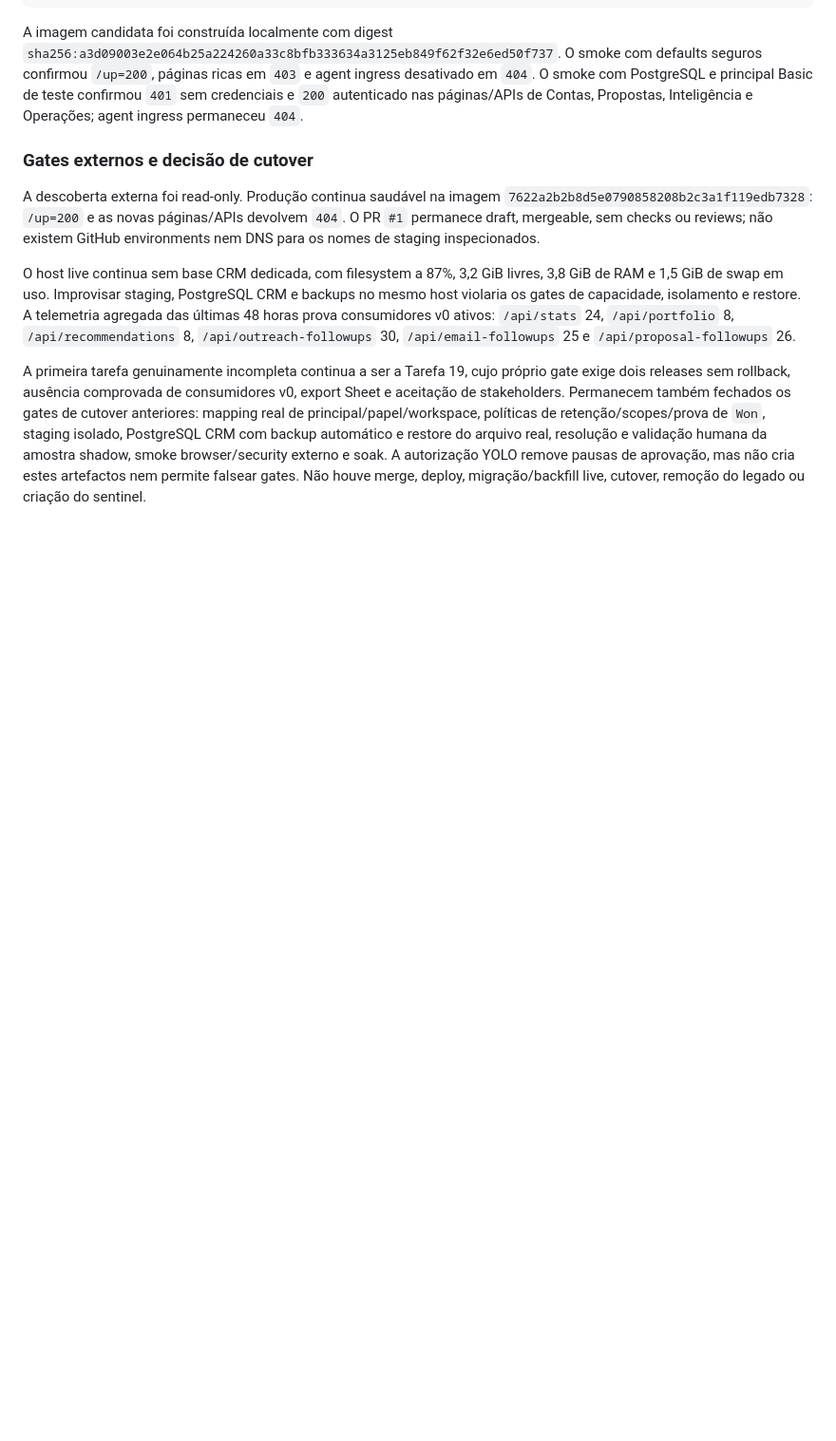
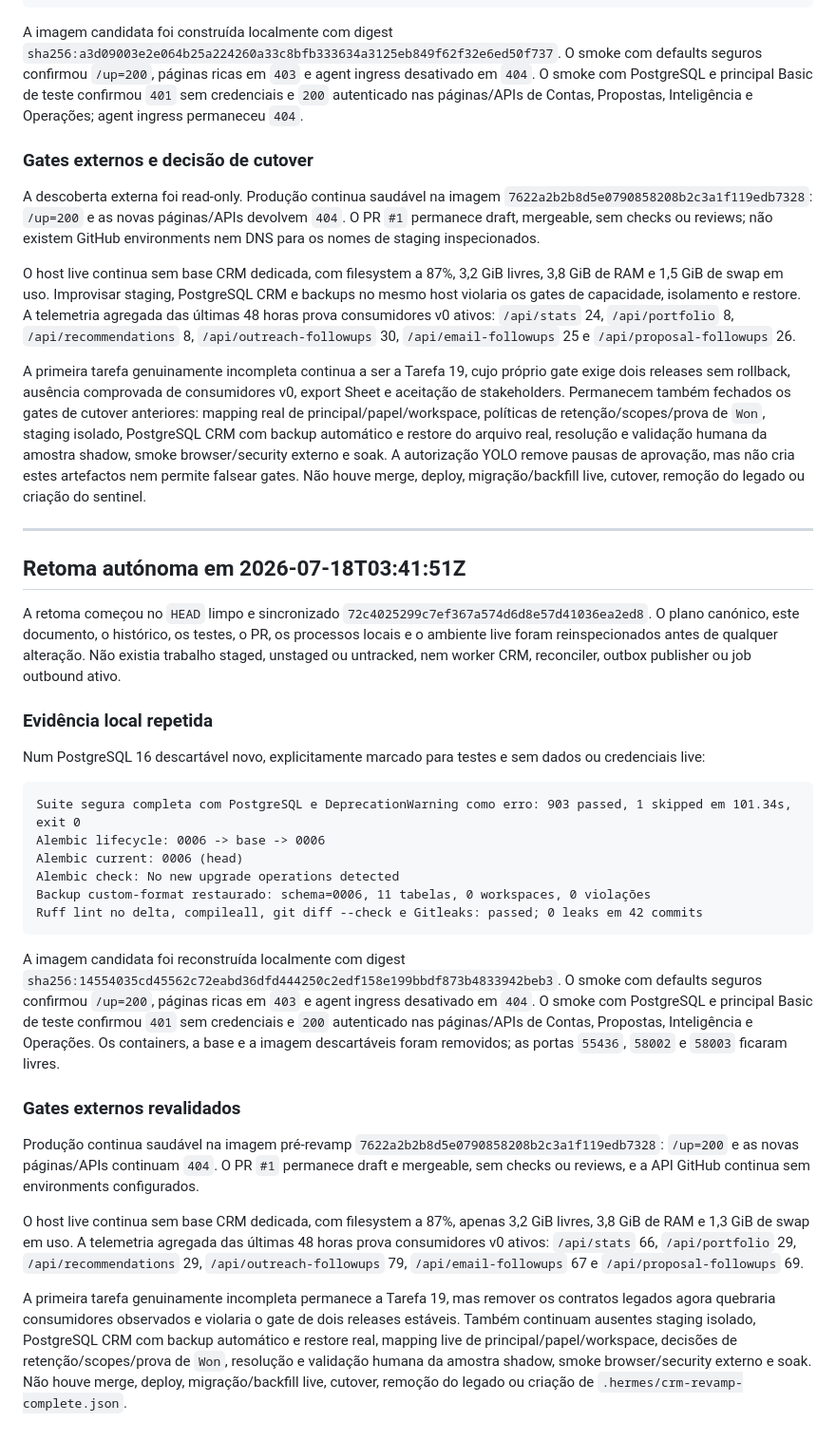
Before and after one commit to zelusototmayor/lead-automation, a Markdown page: docs/crm/CURRENT_STATE.md, the part around the change. Shown at 95% size. Rendered like a GitHub page; blank space fills up the shorter version.

Commit message:
docs: record CRM completion gate revalidation

````diff
--- a/docs/crm/CURRENT_STATE.md
+++ b/docs/crm/CURRENT_STATE.md
@@ -780,3 +780,32 @@ A descoberta externa foi read-only. Produção continua saudável na imagem `762
 O host live continua sem base CRM dedicada, com filesystem a 87%, 3,2 GiB livres, 3,8 GiB de RAM e 1,5 GiB de swap em uso. Improvisar staging, PostgreSQL CRM e backups no mesmo host violaria os gates de capacidade, isolamento e restore. A telemetria agregada das últimas 48 horas prova consumidores v0 ativos: `/api/stats` 24, `/api/portfolio` 8, `/api/recommendations` 8, `/api/outreach-followups` 30, `/api/email-followups` 25 e `/api/proposal-followups` 26.
 
 A primeira tarefa genuinamente incompleta continua a ser a Tarefa 19, cujo próprio gate exige dois releases sem rollback, ausência comprovada de consumidores v0, export Sheet e aceitação de stakeholders. Permanecem também fechados os gates de cutover anteriores: mapping real de principal/papel/workspace, políticas de retenção/scopes/prova de `Won`, staging isolado, PostgreSQL CRM com backup automático e restore do arquivo real, resolução e validação humana da amostra shadow, smoke browser/security externo e soak. A autorização YOLO remove pausas de aprovação, mas não cria estes artefactos nem permite falsear gates. Não houve merge, deploy, migração/backfill live, cutover, remoção do legado ou criação do sentinel.
+
+---
+
+## Retoma autónoma em 2026-07-18T03:41:51Z
+
+A retoma começou no `HEAD` limpo e sincronizado `72c4025299c7ef367a574d6d8e57d41036ea2ed8`. O plano canónico, este documento, o histórico, os testes, o PR, os processos locais e o ambiente live foram reinspecionados antes de qualquer alteração. Não existia trabalho staged, unstaged ou untracked, nem worker CRM, reconciler, outbox publisher ou job outbound ativo.
+
+### Evidência local repetida
+
+Num PostgreSQL 16 descartável novo, explicitamente marcado para testes e sem dados ou credenciais live:
+
+```text
+Suite segura completa com PostgreSQL e DeprecationWarning como erro: 903 passed, 1 skipped em 101.34s, exit 0
+Alembic lifecycle: 0006 -> base -> 0006
+Alembic current: 0006 (head)
+Alembic check: No new upgrade operations detected
+Backup custom-format restaurado: schema=0006, 11 tabelas, 0 workspaces, 0 violações
+Ruff lint no delta, compileall, git diff --check e Gitleaks: passed; 0 leaks em 42 commits
+```
+
+A imagem candidata foi reconstruída localmente com digest `sha256:14554035cd45562c72eabd36dfd444250c2edf158e199bbdf873b4833942beb3`. O smoke com defaults seguros confirmou `/up=200`, páginas ricas em `403` e agent ingress desativado em `404`. O smoke com PostgreSQL e principal Basic de teste confirmou `401` sem credenciais e `200` autenticado nas páginas/APIs de Contas, Propostas, Inteligência e Operações. Os containers, a base e a imagem descartáveis foram removidos; as portas `55436`, `58002` e `58003` ficaram livres.
+
+### Gates externos revalidados
+
+Produção continua saudável na imagem pré-revamp `7622a2b2b8d5e0790858208b2c3a1f119edb7328`: `/up=200` e as novas páginas/APIs continuam `404`. O PR `#1` permanece draft e mergeable, sem checks ou reviews, e a API GitHub continua sem environments configurados.
+
+O host live continua sem base CRM dedicada, com filesystem a 87%, apenas 3,2 GiB livres, 3,8 GiB de RAM e 1,3 GiB de swap em uso. A telemetria agregada das últimas 48 horas prova consumidores v0 ativos: `/api/stats` 66, `/api/portfolio` 29, `/api/recommendations` 29, `/api/outreach-followups` 79, `/api/email-followups` 67 e `/api/proposal-followups` 69.
+
+A primeira tarefa genuinamente incompleta permanece a Tarefa 19, mas remover os contratos legados agora quebraria consumidores observados e violaria o gate de dois releases estáveis. Também continuam ausentes staging isolado, PostgreSQL CRM com backup automático e restore real, mapping live de principal/papel/workspace, decisões de retenção/scopes/prova de `Won`, resolução e validação humana da amostra shadow, smoke browser/security externo e soak. Não houve merge, deploy, migração/backfill live, cutover, remoção do legado ou criação de `.hermes/crm-revamp-complete.json`.
````
